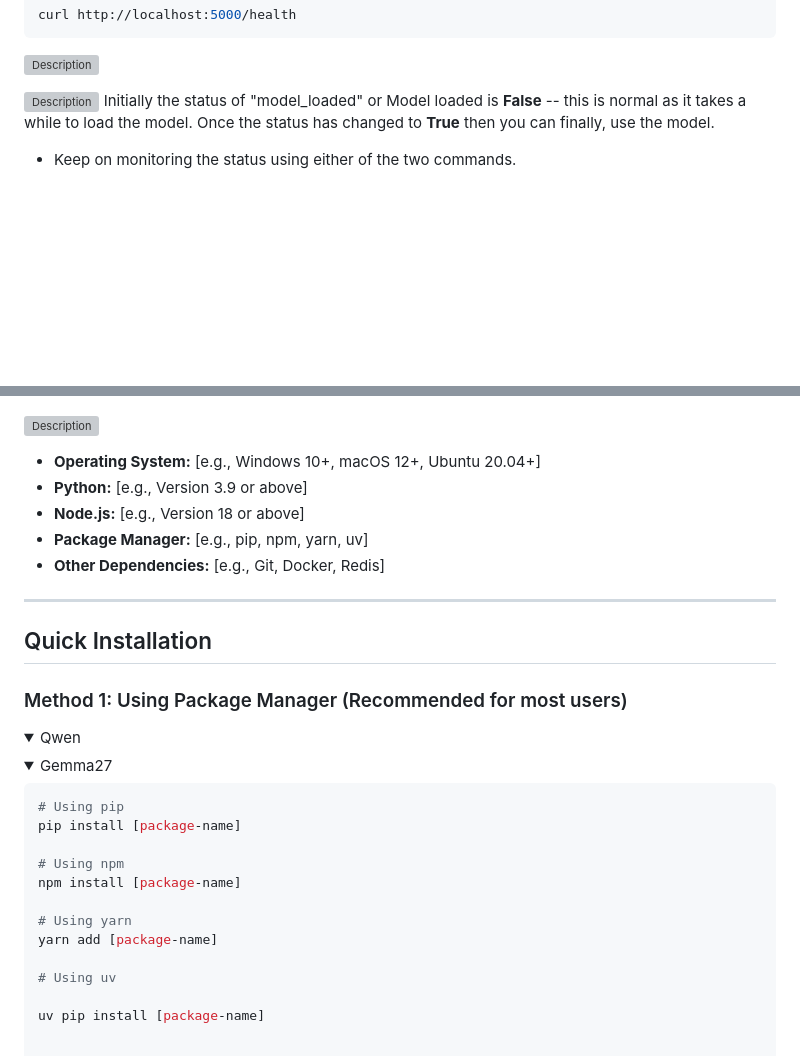
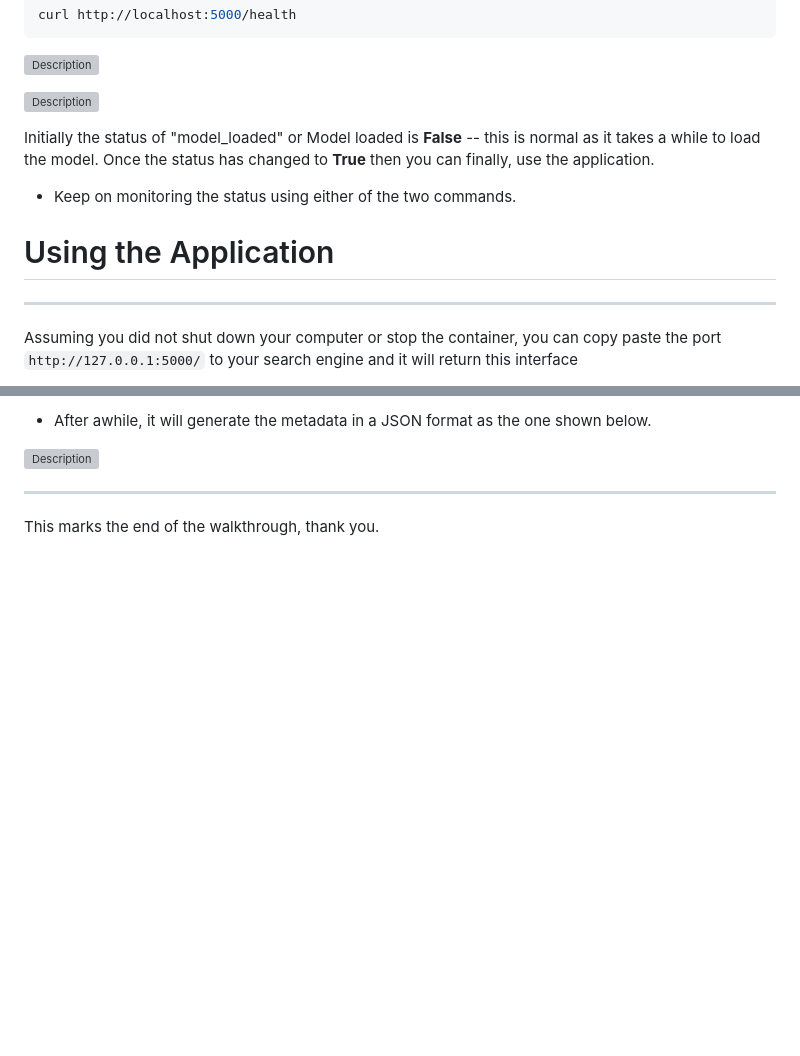
Before and after one commit to sawetr/AI-generated-image-and-document-metadata_UWA, a Markdown page: installation.md, 2 parts joined by grey strips. Drawn GitHub-style; folded sections open; blank space fills up the shorter version; grey boxes are pictures that could not be loaded.

````diff
--- a/installation.md
+++ b/installation.md
@@ -129,10 +129,15 @@ curl http://localhost:5000/health
 
 
 ![Description](https://github.com/sawetr/AI-generated-image-and-document-metadata_UWA/blob/main/install_imgs/df4.png)
-Initially the status of "model_loaded" or Model loaded is **False** -- this is normal as it takes a while to load the model. Once the status has changed to **True** then you can finally,
-use the model.
+
+Initially the status of "model_loaded" or Model loaded is **False** -- this is normal as it takes a while to load the model. Once the status has changed to **True**
+then you can finally, use the application.
 
 - Keep on monitoring the status using either of the two commands.
 
+# Using the Application
+---
 
+Assuming you did not shut down your computer or stop the container, you can copy paste the port `http://127.0.0.1:5000/` to your search engine and it will return this
+interface
 
@@ -141,36 +147,7 @@ use the model.
 
+- After awhile, it will generate the metadata in a JSON format as the one shown below.
 
-![Description]()
-
-- **Operating System:** [e.g., Windows 10+, macOS 12+, Ubuntu 20.04+]
-- **Python:** [e.g., Version 3.9 or above]
-- **Node.js:** [e.g., Version 18 or above] <!-- Remove if not applicable -->
-- **Package Manager:** [e.g., pip, npm, yarn, uv]
-- **Other Dependencies:** [e.g., Git, Docker, Redis]
+![Description](https://github.com/sawetr/AI-generated-image-and-document-metadata_UWA/blob/main/install_imgs/app2.png)
 
 ---
-
-##  Quick Installation
-
-### Method 1: Using Package Manager (Recommended for most users)
-
-<details>
-<summary>Qwen </summary>
-
-<details>
-<summary>Gemma27 </summary>
-
-
-```bash
-# Using pip
-pip install [package-name]
-
-# Using npm
-npm install [package-name]
-
-# Using yarn
-yarn add [package-name]
-
-# Using uv
-
-uv pip install [package-name]
+This marks the end of the walkthrough, thank you.
````
Also changed, not shown: other parts of installation.md (+2 -1 lines).
